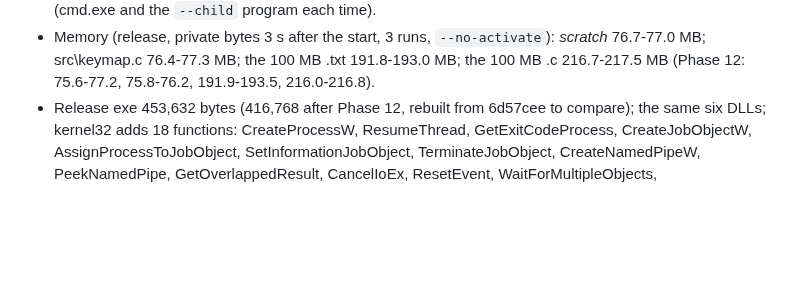
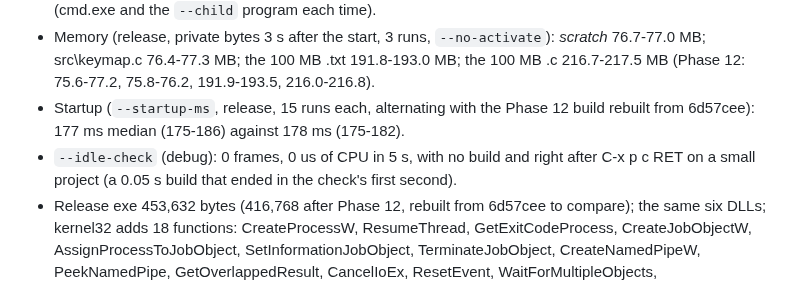
Before and after one commit to Bskasan/ronin-text-editor, a Markdown page: docs/ARCHITECTURE.md, the part around the change. Drawn GitHub-style; blank space fills up the shorter version.

```diff
--- a/docs/ARCHITECTURE.md
+++ b/docs/ARCHITECTURE.md
@@ -450,6 +450,10 @@ Same machine (AMD Ryzen 7 7700X, 16 logical processors, 2560x1440 at 144 Hz), 12
 - Memory (release, private bytes 3 s after the start, 3 runs, `--no-activate`): *scratch* 76.7-77.0 MB;
   src\keymap.c 76.4-77.3 MB; the 100 MB .txt 191.8-193.0 MB; the 100 MB .c 216.7-217.5 MB (Phase 12:
   75.6-77.2, 75.8-76.2, 191.9-193.5, 216.0-216.8).
+- Startup (`--startup-ms`, release, 15 runs each, alternating with the Phase 12 build rebuilt from 6d57cee):
+  177 ms median (175-186) against 178 ms (175-182).
+- `--idle-check` (debug): 0 frames, 0 us of CPU in 5 s, with no build and right after C-x p c RET on a small
+  project (a 0.05 s build that ended in the check's first second).
 - Release exe 453,632 bytes (416,768 after Phase 12, rebuilt from 6d57cee to compare); the same six DLLs;
   kernel32 adds 18 functions: CreateProcessW, ResumeThread, GetExitCodeProcess, CreateJobObjectW,
   AssignProcessToJobObject, SetInformationJobObject, TerminateJobObject, CreateNamedPipeW, PeekNamedPipe,
```
Also changed, not shown: README.md (+2 -2 lines), docs/MANUAL_TESTS.md (+1 -0 lines).
